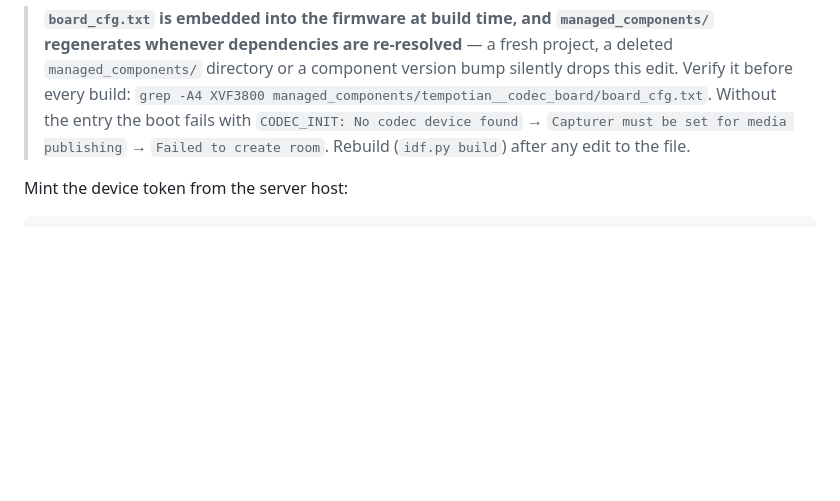
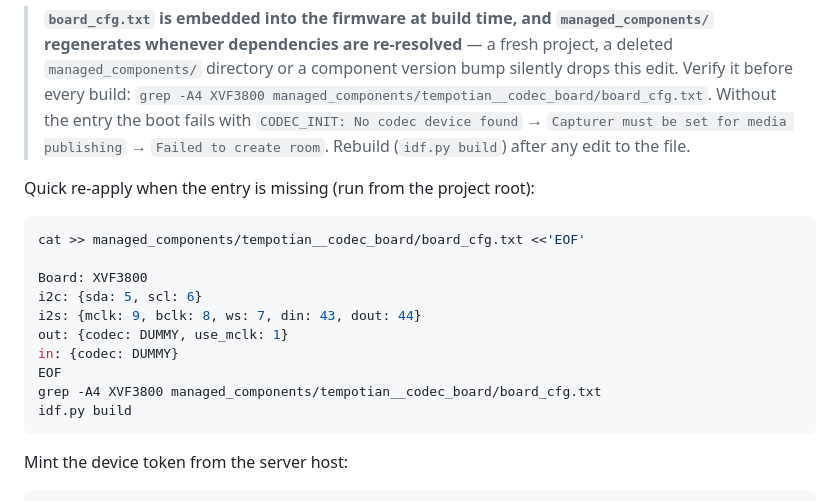
Before and after one commit to TheBToby/voice-assistant, a Markdown page: docs/esp32-xvf3800.md, the part around the change. Drawn GitHub-style; blank space fills up the shorter version.

````diff
--- a/docs/esp32-xvf3800.md
+++ b/docs/esp32-xvf3800.md
@@ -153,6 +153,21 @@ I2C setup per Seeed's wiki.
 > → `Capturer must be set for media publishing` → `Failed to create room`.
 > Rebuild (`idf.py build`) after any edit to the file.
 
+Quick re-apply when the entry is missing (run from the project root):
+
+```bash
+cat >> managed_components/tempotian__codec_board/board_cfg.txt <<'EOF'
+
+Board: XVF3800
+i2c: {sda: 5, scl: 6}
+i2s: {mclk: 9, bclk: 8, ws: 7, din: 43, dout: 44}
+out: {codec: DUMMY, use_mclk: 1}
+in: {codec: DUMMY}
+EOF
+grep -A4 XVF3800 managed_components/tempotian__codec_board/board_cfg.txt
+idf.py build
+```
+
 Mint the device token from the server host:
 
 ```bash
````
Also changed, not shown: firmware/README.md (+10 -0 lines).
